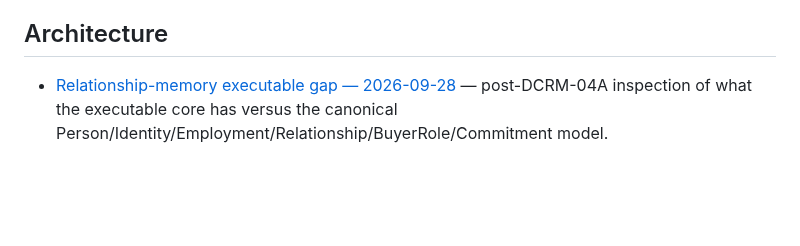
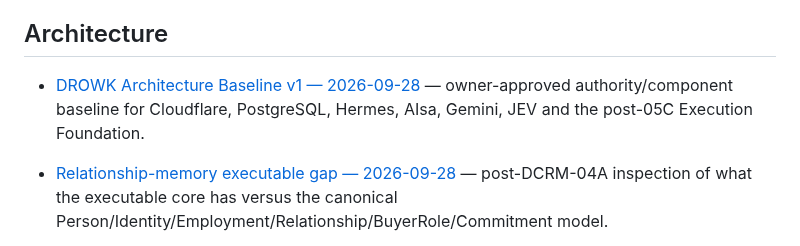
Before and after one commit to drowknet/drowk-crm, a Markdown page: docs/index.md, the part around the change. Rendered like a GitHub page; blank space fills up the shorter version.

Commit message:
docs: index architecture baseline v1

```diff
--- a/docs/index.md
+++ b/docs/index.md
@@ -14,6 +14,8 @@ This index routes humans and agents to the current repository-owned context.
 - [Relationship Intelligence Decisions](product/RELATIONSHIP_INTELLIGENCE_DECISIONS.md) — canonical incorporation of the 2026-09-27 market/relationship research into Person/Employment/Relationship/Commitment, coverage and progress semantics.
 
 ## Architecture
+
+- [DROWK Architecture Baseline v1 — 2026-09-28](architecture/DROWK_ARCHITECTURE_BASELINE_V1_2026-09-28.md) — owner-approved authority/component baseline for Cloudflare, PostgreSQL, Hermes, AIsa, Gemini, JEV and the post-05C Execution Foundation.
 
 - [Relationship-memory executable gap — 2026-09-28](architecture/RELATIONSHIP_MEMORY_EXECUTABLE_GAP_2026-09-28.md) — post-DCRM-04A inspection of what the executable core has versus the canonical Person/Identity/Employment/Relationship/BuyerRole/Commitment model.
 - [Post-DCRM-04B interaction gap — 2026-09-28](architecture/POST_DCRM04B_INTERACTION_GAP_2026-09-28.md) — executable checkpoint showing that canonical Conversation/Activity/Participant must precede richer Relationship/communication-derived Commitment state.
```
